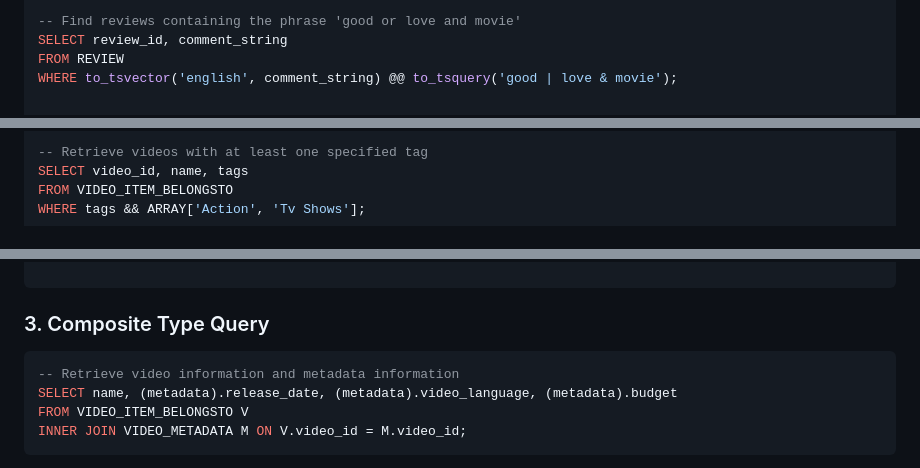
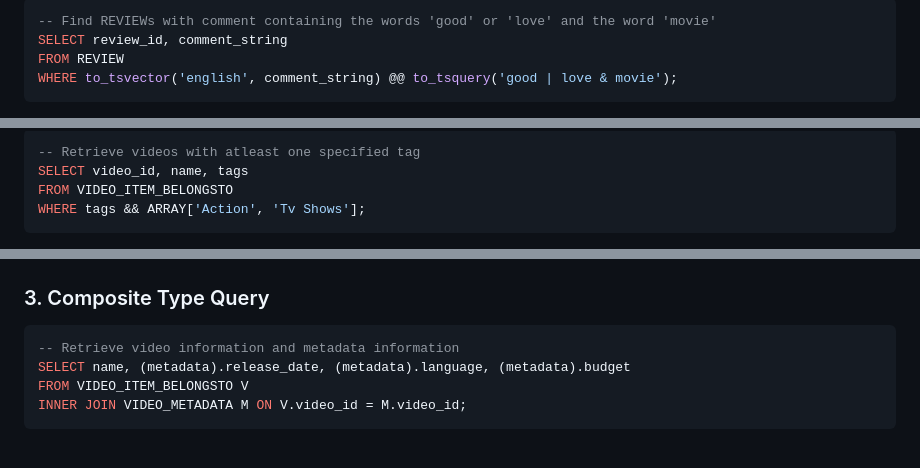
Before and after one commit to Nithishma123/Online-Video-Streaming, a Markdown page: webserver/README.md, 3 parts joined by grey strips. GitHub-like rendering.

````diff
--- a/webserver/README.md
+++ b/webserver/README.md
@@ -132,6 +135,8 @@ WHERE to_tsvector('english', plot) @@ to_tsquery('adventure');
 
--- Find reviews containing the phrase 'good or love and movie'
+```sql
+-- Find REVIEWs with comment containing the words 'good' or 'love' and the word 'movie'
 SELECT review_id, comment_string
 FROM REVIEW
 WHERE to_tsvector('english', comment_string) @@ to_tsquery('good | love & movie');
+```
 
@@ -146,5 +155,6 @@ WHERE '{Movies,Drama}'::TEXT[] <@ tags;
 
--- Retrieve videos with at least one specified tag
+```sql
+-- Retrieve videos with atleast one specified tag
 SELECT video_id, name, tags
 FROM VIDEO_ITEM_BELONGSTO
 WHERE tags && ARRAY['Action', 'Tv Shows'];
@@ -151,10 +164,10 @@ WHERE tags && ARRAY['Action', 'Tv Shows'];
 
-```
+
 
 ### 3. Composite Type Query
 ```sql
 -- Retrieve video information and metadata information
-SELECT name, (metadata).release_date, (metadata).video_language, (metadata).budget
+SELECT name, (metadata).release_date, (metadata).language, (metadata).budget
 FROM VIDEO_ITEM_BELONGSTO V
 INNER JOIN VIDEO_METADATA M ON V.video_id = M.video_id;
 ```
````
Also changed, not shown: other parts of webserver/README.md (+14 -2 lines).
